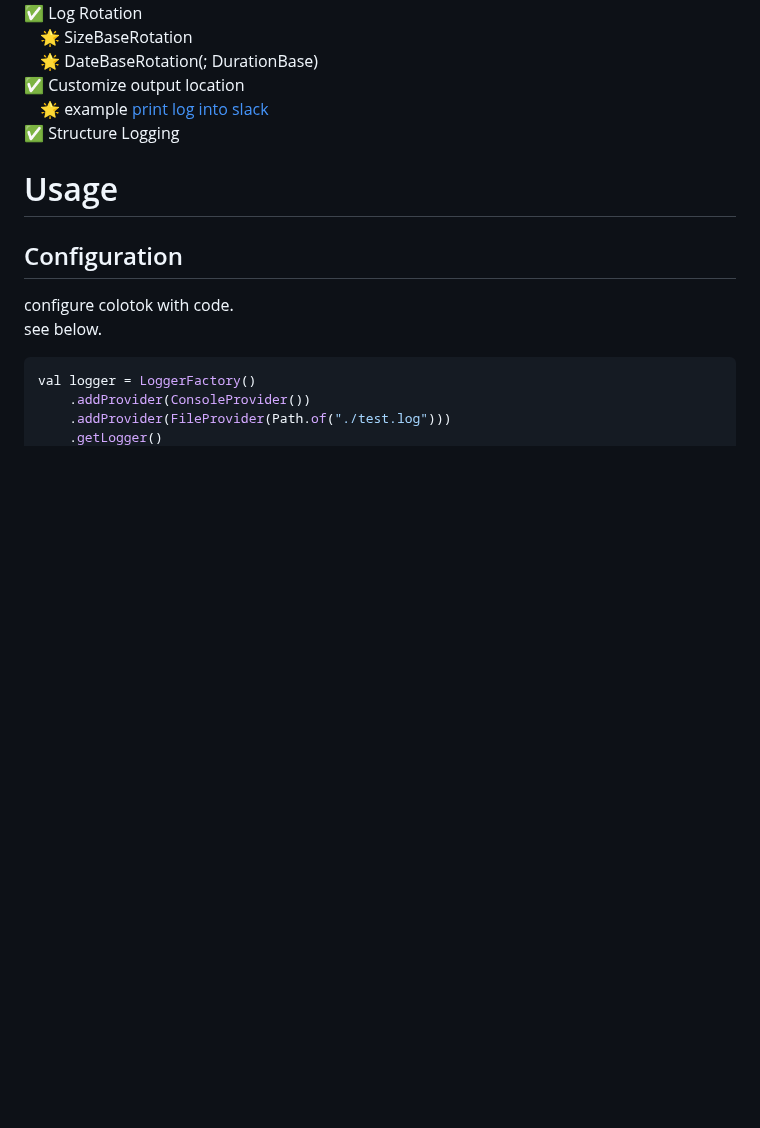
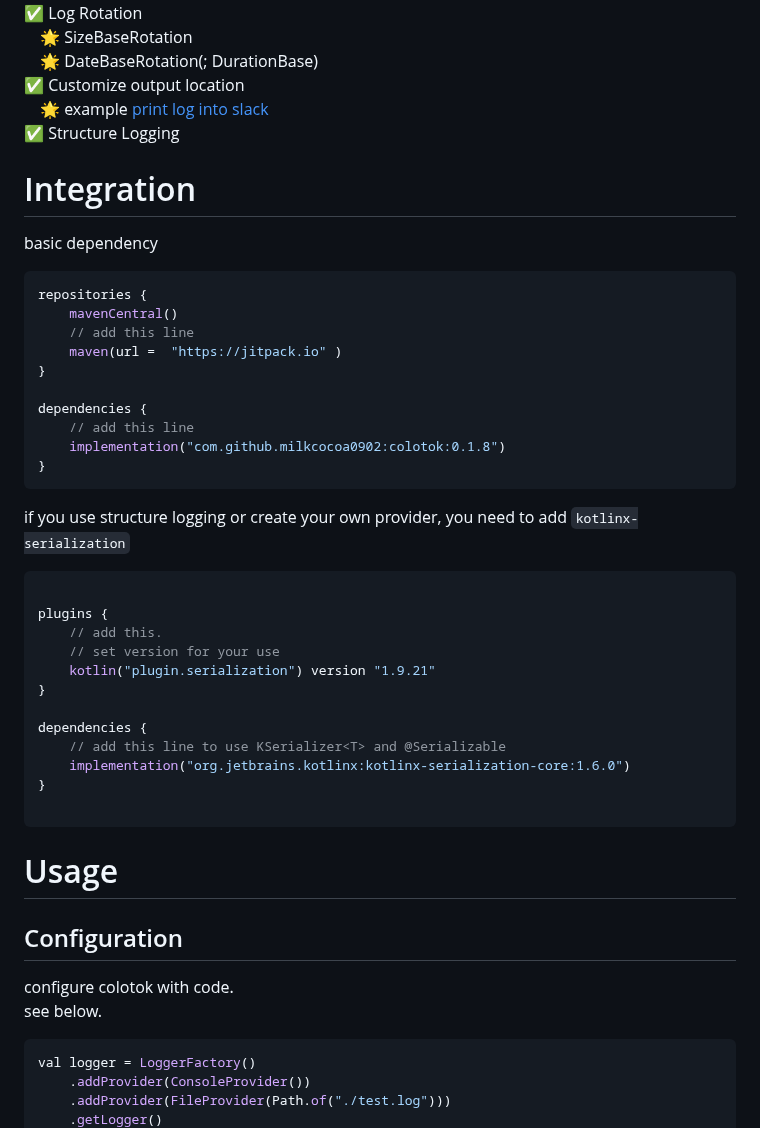
Before and after one commit to milkcocoa0902/colotok, a Markdown page: README.md, the part around the change. Drawn GitHub-style; blank space fills up the shorter version.

Commit message:
add README to resolve dependency

````diff
--- a/README.md
+++ b/README.md
@@ -18,6 +18,40 @@ COLOTOK; Cocoa LogTool for Kotlin
 ✅ Customize output location
 　🌟 example [print log into slack](https://github.com/milkcocoa0902/colotok_slack_integration_sample)
 ✅ Structure Logging
+
+
+# Integration
+basic dependency
+
+```kotlin
+repositories {
+    mavenCentral()
+    // add this line
+    maven(url =  "https://jitpack.io" )
+}
+
+dependencies {
+    // add this line
+    implementation("com.github.milkcocoa0902:colotok:0.1.8")
+}
+```
+
+if you use structure logging or create your own provider, you need to add `kotlinx-serialization`
+
+```kotlin
+
+plugins {
+    // add this.
+    // set version for your use
+    kotlin("plugin.serialization") version "1.9.21"
+}
+
+dependencies {
+    // add this line to use KSerializer<T> and @Serializable
+    implementation("org.jetbrains.kotlinx:kotlinx-serialization-core:1.6.0")
+}
+
+```
 
 
 # Usage
````
